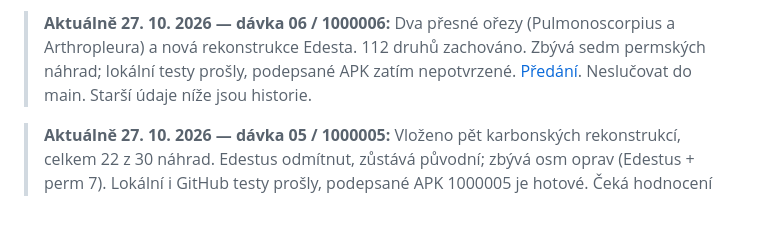
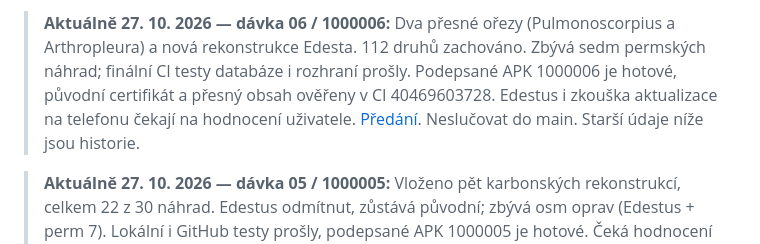
Before and after one commit to Hmyzak666/dino-atlas, a Markdown page: PROJECT_STATUS.md, the part around the change. Drawn GitHub-style; blank space fills up the shorter version.

Commit message:
docs: confirm batch 06 CI and signed APK 1000006

```diff
--- a/PROJECT_STATUS.md
+++ b/PROJECT_STATUS.md
@@ -1,4 +1,4 @@
-> **Aktuálně 27. 10. 2026 — dávka 06 / 1000006:** Dva přesné ořezy (Pulmonoscorpius a Arthropleura) a nová rekonstrukce Edesta. 112 druhů zachováno. Zbývá sedm permských náhrad; lokální testy prošly, podepsané APK zatím nepotvrzené. [Předání](docs/VISUAL-REFRESH-BATCH06.md). Neslučovat do main. Starší údaje níže jsou historie.
+> **Aktuálně 27. 10. 2026 — dávka 06 / 1000006:** Dva přesné ořezy (Pulmonoscorpius a Arthropleura) a nová rekonstrukce Edesta. 112 druhů zachováno. Zbývá sedm permských náhrad; finální CI testy databáze i rozhraní prošly. Podepsané APK 1000006 je hotové, původní certifikát a přesný obsah ověřeny v CI 40469603728. Edestus i zkouška aktualizace na telefonu čekají na hodnocení uživatele. [Předání](docs/VISUAL-REFRESH-BATCH06.md). Neslučovat do main. Starší údaje níže jsou historie.
 
 > **Aktuálně 27. 10. 2026 — dávka 05 / 1000005:** Vloženo pět karbonských rekonstrukcí, celkem 22 z 30 náhrad. Edestus odmítnut, zůstává původní; zbývá osm oprav (Edestus + perm 7). Lokální i GitHub testy prošly, podepsané APK 1000005 je hotové. Čeká hodnocení uživatele. [Předání](docs/VISUAL-REFRESH-BATCH05.md). Neslučovat do main. Starší údaje níže jsou historie.
 
```
